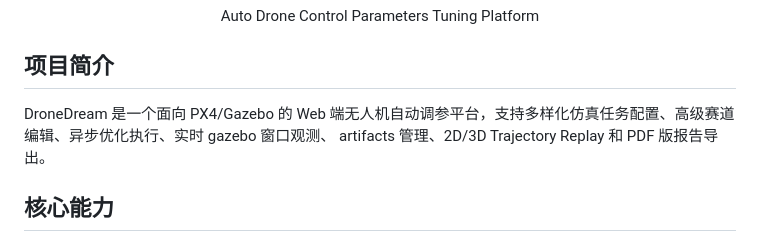
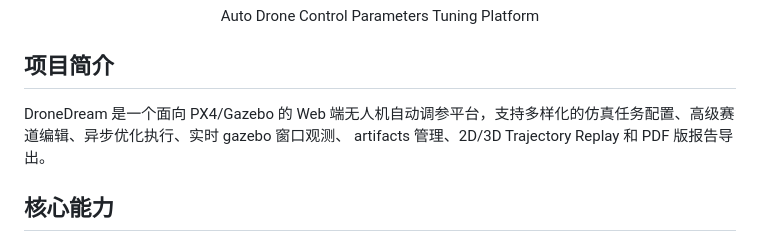
Before and after one commit to ChiZhang-805/DroneDream, a Markdown page: README.md, the part around the change. Drawn GitHub-style.

```diff
--- a/README.md
+++ b/README.md
@@ -7,7 +7,7 @@
 
 ## 项目简介
 
-DroneDream 是一个面向 PX4/Gazebo 的 Web 端无人机自动调参平台，支持多样化仿真任务配置、高级赛道编辑、异步优化执行、实时 gazebo 窗口观测、 artifacts 管理、2D/3D Trajectory Replay 和 PDF 版报告导出。
+DroneDream 是一个面向 PX4/Gazebo 的 Web 端无人机自动调参平台，支持多样化的仿真任务配置、高级赛道编辑、异步优化执行、实时 gazebo 窗口观测、 artifacts 管理、2D/3D Trajectory Replay 和 PDF 版报告导出。
 
 ## 核心能力
 
```
